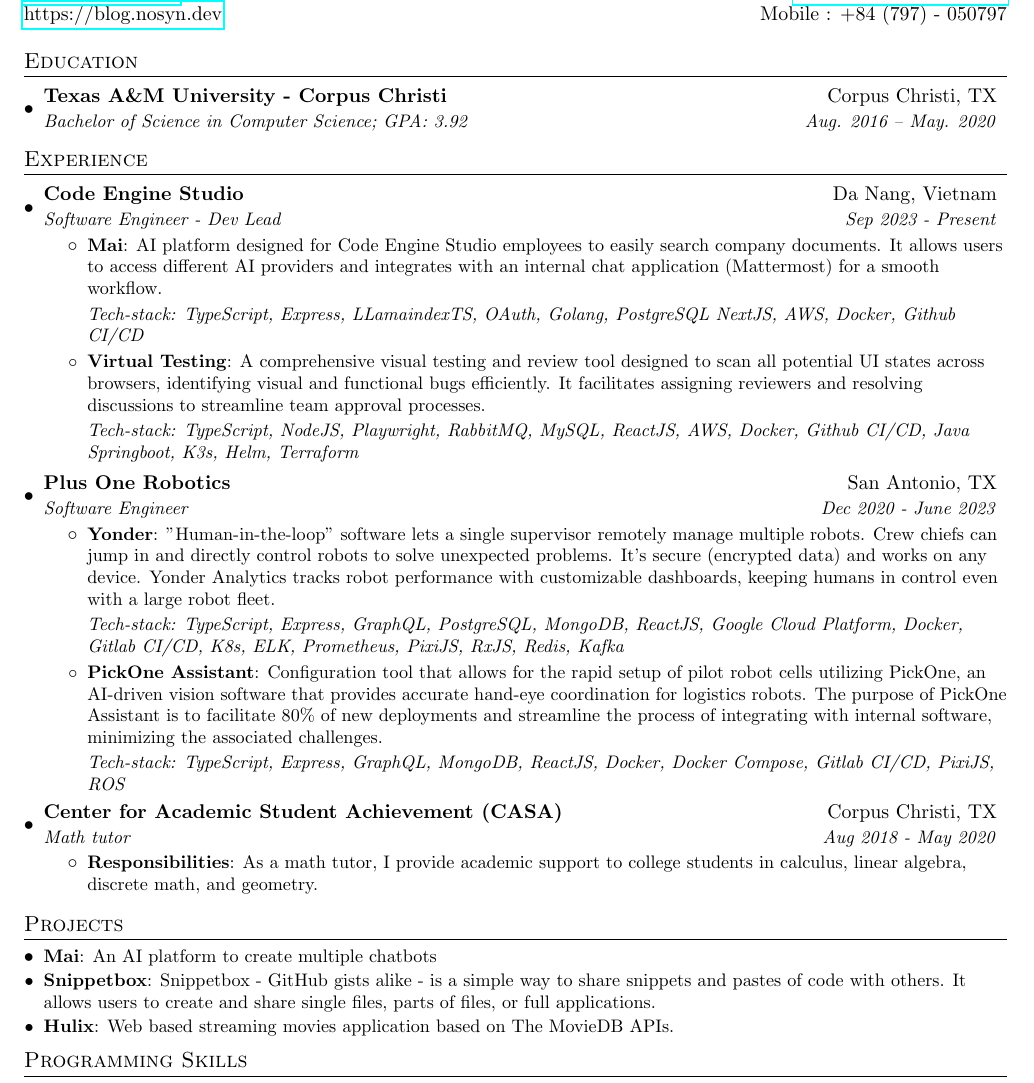
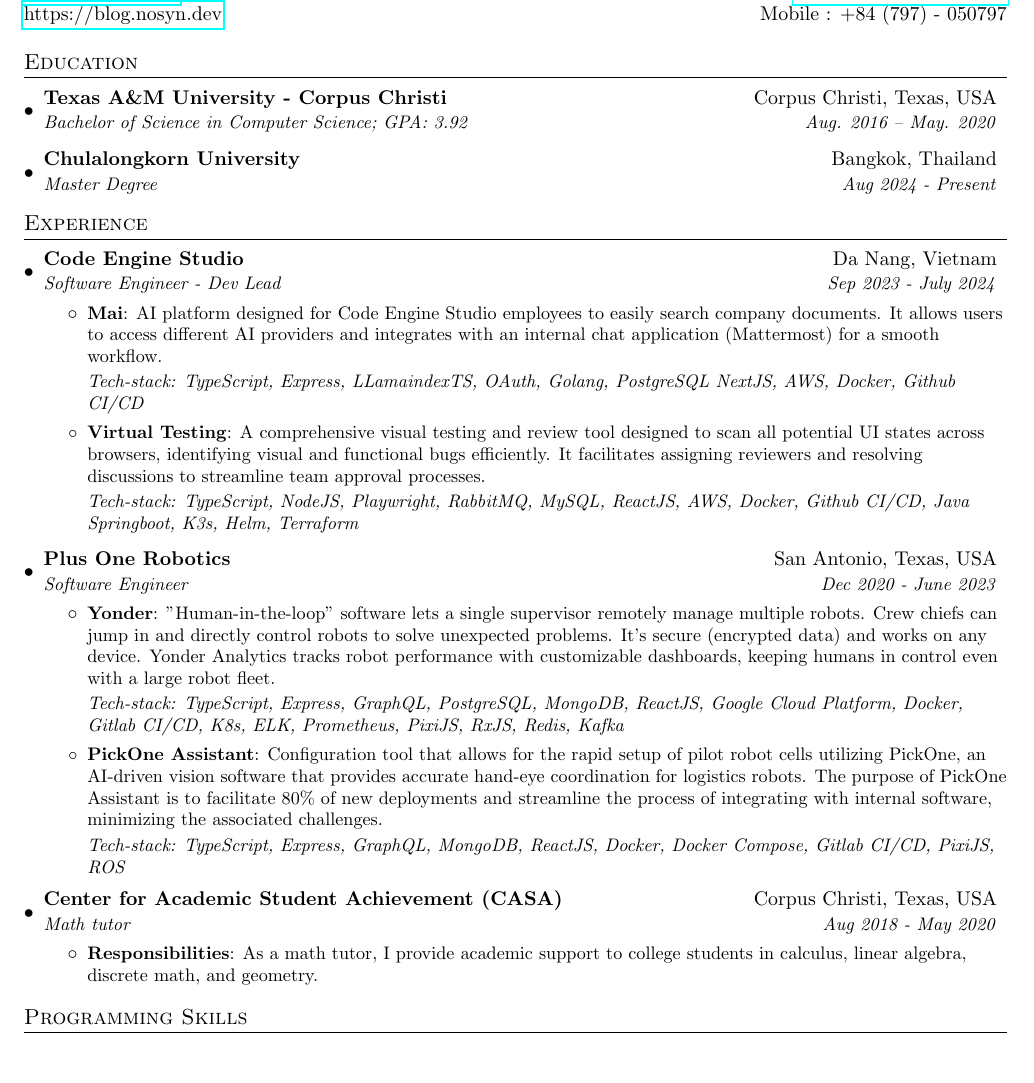
Before and after one commit to nosyn/my-resume, a LaTeX CV (resume.tex): part of the page, cut so that both start at the same text, the shorter picture padded with empty space. Compiled offline with pdfLaTeX.

Commit message:
Update resume - 12 Aug 2024

```diff
--- a/resume.tex
+++ b/resume.tex
@@ -84,17 +84,19 @@
 \section{Education}
   \resumeSubHeadingListStart
     \resumeSubheading
-      {Texas A\&M University - Corpus Christi}{Corpus Christi, TX}
+      {Texas A\&M University - Corpus Christi}{Corpus Christi, Texas, USA}
       {Bachelor of Science in Computer Science;  GPA: 3.92}{Aug. 2016 -- May. 2020}
+    \resumeSubheading
+      {Chulalongkorn University}{Bangkok, Thailand}
+      {Master Degree}{Aug 2024 - Present}
  \resumeSubHeadingListEnd
-
 
 %-----------EXPERIENCE-----------------
 \section{Experience}
   \resumeSubHeadingListStart
     \resumeSubheading
       {Code Engine Studio}{Da Nang, Vietnam}
-      {Software Engineer - Dev Lead}{Sep 2023 - Present}
+      {Software Engineer - Dev Lead}{Sep 2023 - July 2024}
       \resumeItemListStart
         \resumeItem{Mai}
           {AI platform designed for Code Engine Studio employees to easily search company documents. It allows users to access different AI providers and integrates with an internal chat application (Mattermost) for a smooth workflow.}
@@ -104,7 +106,7 @@
         \vspace{4pt}\newline\textit{Tech-stack: TypeScript, NodeJS, Playwright, RabbitMQ, MySQL, ReactJS, AWS, Docker, Github CI/CD, Java Springboot, K3s, Helm, Terraform}
       \resumeItemListEnd
     \resumeSubheading
-      {Plus One Robotics}{San Antonio, TX}
+      {Plus One Robotics}{San Antonio, Texas, USA}
       {Software Engineer}{Dec 2020 - June 2023}
       \resumeItemListStart
         \resumeItem{Yonder}
@@ -116,29 +118,13 @@
       \resumeItemListEnd
 
     \resumeSubheading
-      {Center for Academic Student Achievement  (CASA)}{Corpus Christi, TX}
+      {Center for Academic Student Achievement  (CASA)}{Corpus Christi, Texas, USA}
       {Math tutor }{Aug 2018 - May 2020}
       \resumeItemListStart
         \resumeItem{Responsibilities}
           {As a math tutor, I provide academic support to college students in calculus, linear algebra, discrete math, and geometry.}
       \resumeItemListEnd
-
   \resumeSubHeadingListEnd
-
-
-%-----------PROJECTS-----------------
-\section{Projects}
-  \resumeSubHeadingListStart
-      \resumeSubItem{Mai}
-      {An AI platform to create multiple chatbots}
-    \resumeSubItem{Snippetbox}
-      {Snippetbox - GitHub gists alike -  is a simple way to share snippets and pastes of code with others. It allows users to create and share single files, parts of files, or full applications.}
-    \resumeSubItem{Hulix}
-      {Web based streaming movies application based on The MovieDB APIs.}
-%     \resumeSubItem{Mac Setup}
-%       {Book that gives step by step instructions on setting up developer environment on Mac OS.}
-  \resumeSubHeadingListEnd
-
 %
 %--------PROGRAMMING SKILLS------------
 \section{Programming Skills}
```
Also changed, not shown: resume.pdf, 1 other file.
